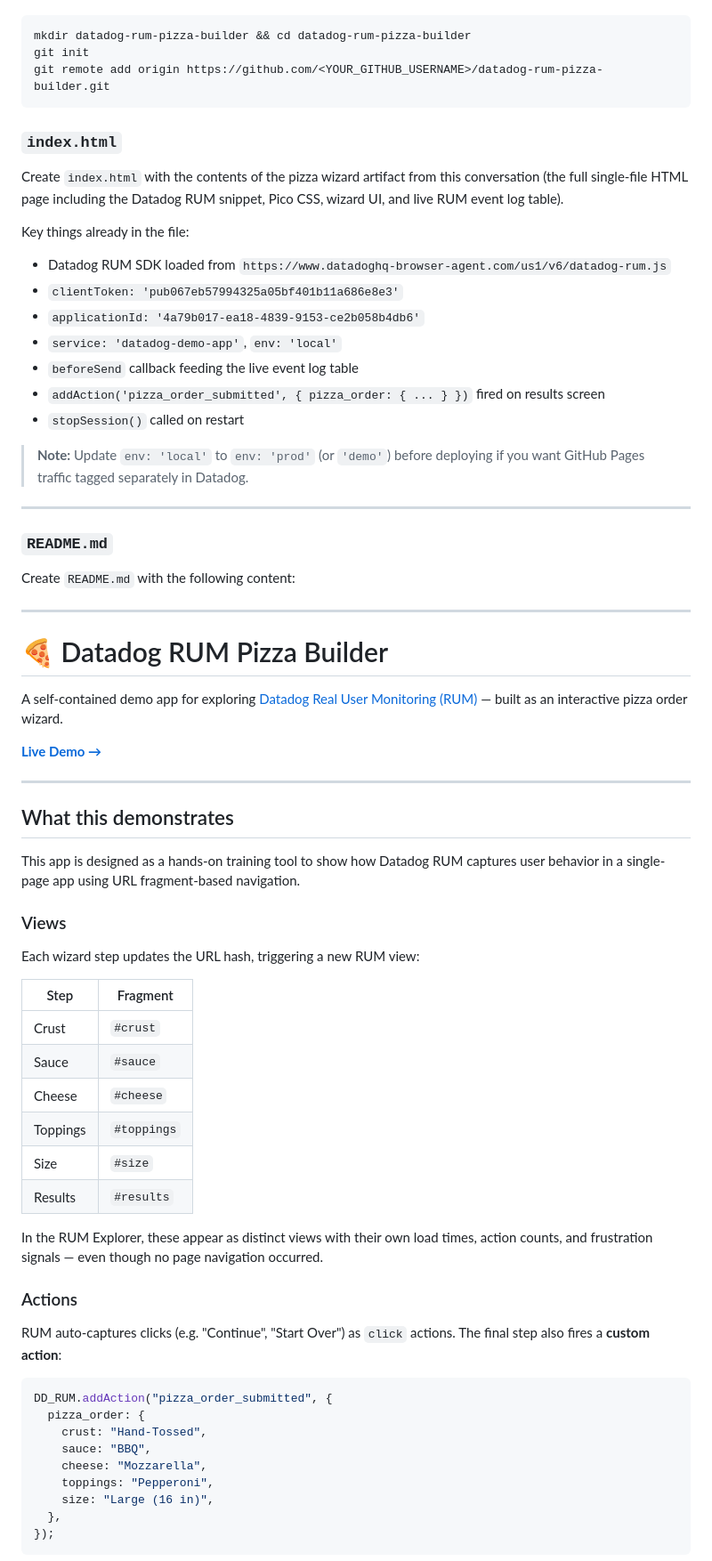
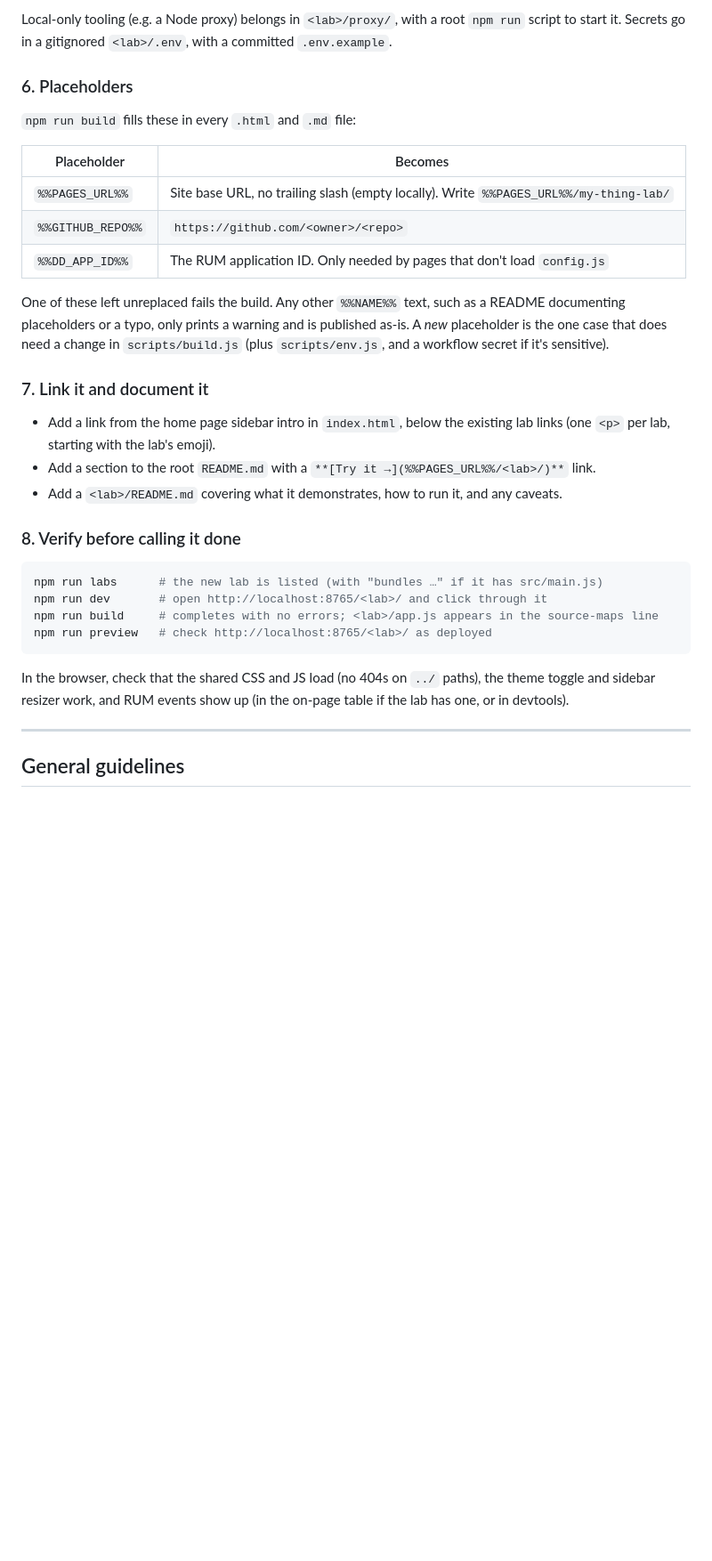
Before and after one commit to kyletaylored/datadog-rum-pizza-builder, a Markdown page: AGENTS.md, the part around one of its changes. Shown at 89% size. Drawn GitHub-style; blank space fills up the shorter version.

````diff
--- a/AGENTS.md
+++ b/AGENTS.md
@@ -22,74 +100,35 @@ Create a local directory and initialize git:
+Local-only tooling (e.g. a Node proxy) belongs in `<lab>/proxy/`, with a root `npm run` script to start it. Secrets go in a gitignored `<lab>/.env`, with a committed `.env.example`.
+
+### 6. Placeholders
+
+`npm run build` fills these in every `.html` and `.md` file:
+
+| Placeholder | Becomes |
+| --- | --- |
+| `%%PAGES_URL%%` | Site base URL, no trailing slash (empty locally). Write `%%PAGES_URL%%/my-thing-lab/` |
+| `%%GITHUB_REPO%%` | `https://github.com/<owner>/<repo>` |
+| `%%DD_APP_ID%%` | The RUM application ID. Only needed by pages that don't load `config.js` |
+
+One of these left unreplaced fails the build. Any other `%%NAME%%` text, such as a README documenting placeholders or a typo, only prints a warning and is published as-is. A *new* placeholder is the one case that does need a change in `scripts/build.js` (plus `scripts/env.js`, and a workflow secret if it's sensitive).
+
+### 7. Link it and document it
+
+- Add a link from the home page sidebar intro in `index.html`, below the existing lab links (one `<p>` per lab, starting with the lab's emoji).
+- Add a section to the root `README.md` with a `**[Try it →](%%PAGES_URL%%/<lab>/)**` link.
+- Add a `<lab>/README.md` covering what it demonstrates, how to run it, and any caveats.
+
+### 8. Verify before calling it done
 
 ```bash
-mkdir datadog-rum-pizza-builder && cd datadog-rum-pizza-builder
-git init
-git remote add origin https://github.com/<YOUR_GITHUB_USERNAME>/datadog-rum-pizza-builder.git
+npm run labs      # the new lab is listed (with "bundles …" if it has src/main.js)
+npm run dev       # open http://localhost:8765/<lab>/ and click through it
+npm run build     # completes with no errors; <lab>/app.js appears in the source-maps line
+npm run preview   # check http://localhost:8765/<lab>/ as deployed
 ```
 
-### `index.html`
-
-Create `index.html` with the contents of the pizza wizard artifact from this conversation (the full single-file HTML page including the Datadog RUM snippet, Pico CSS, wizard UI, and live RUM event log table).
-
-Key things already in the file:
-
-- Datadog RUM SDK loaded from `https://www.datadoghq-browser-agent.com/us1/v6/datadog-rum.js`
-- `clientToken: 'pub067eb57994325a05bf401b11a686e8e3'`
-- `applicationId: '4a79b017-ea18-4839-9153-ce2b058b4db6'`
-- `service: 'datadog-demo-app'`, `env: 'local'`
-- `beforeSend` callback feeding the live event log table
-- `addAction('pizza_order_submitted', { pizza_order: { ... } })` fired on results screen
-- `stopSession()` called on restart
-
-> **Note:** Update `env: 'local'` to `env: 'prod'` (or `'demo'`) before deploying if you want GitHub Pages traffic tagged separately in Datadog.
+In the browser, check that the shared CSS and JS load (no 404s on `../` paths), the theme toggle and sidebar resizer work, and RUM events show up (in the on-page table if the lab has one, or in devtools).
 
 ---
 
-### `README.md`
+## General guidelines
 
-Create `README.md` with the following content:
-
----
-
-# 🍕 Datadog RUM Pizza Builder
-
-A self-contained demo app for exploring [Datadog Real User Monitoring (RUM)](https://docs.datadoghq.com/real_user_monitoring/) — built as an interactive pizza order wizard.
-
-**[Live Demo →](https://<YOUR_GITHUB_USERNAME>.github.io/datadog-rum-pizza-builder/)**
-
----
-
-## What this demonstrates
-
-This app is designed as a hands-on training tool to show how Datadog RUM captures user behavior in a single-page app using URL fragment-based navigation.
-
-### Views
-
-Each wizard step updates the URL hash, triggering a new RUM view:
-
-| Step     | Fragment    |
-| -------- | ----------- |
-| Crust    | `#crust`    |
-| Sauce    | `#sauce`    |
-| Cheese   | `#cheese`   |
-| Toppings | `#toppings` |
-| Size     | `#size`     |
-| Results  | `#results`  |
-
-In the RUM Explorer, these appear as distinct views with their own load times, action counts, and frustration signals — even though no page navigation occurred.
-
-### Actions
-
-RUM auto-captures clicks (e.g. "Continue", "Start Over") as `click` actions. The final step also fires a **custom action**:
-
-```javascript
-DD_RUM.addAction("pizza_order_submitted", {
-  pizza_order: {
-    crust: "Hand-Tossed",
-    sauce: "BBQ",
-    cheese: "Mozzarella",
-    toppings: "Pepperoni",
-    size: "Large (16 in)",
-  },
-});
-```
-
````
Also changed, not shown: other parts of AGENTS.md (+95 -112 lines).
